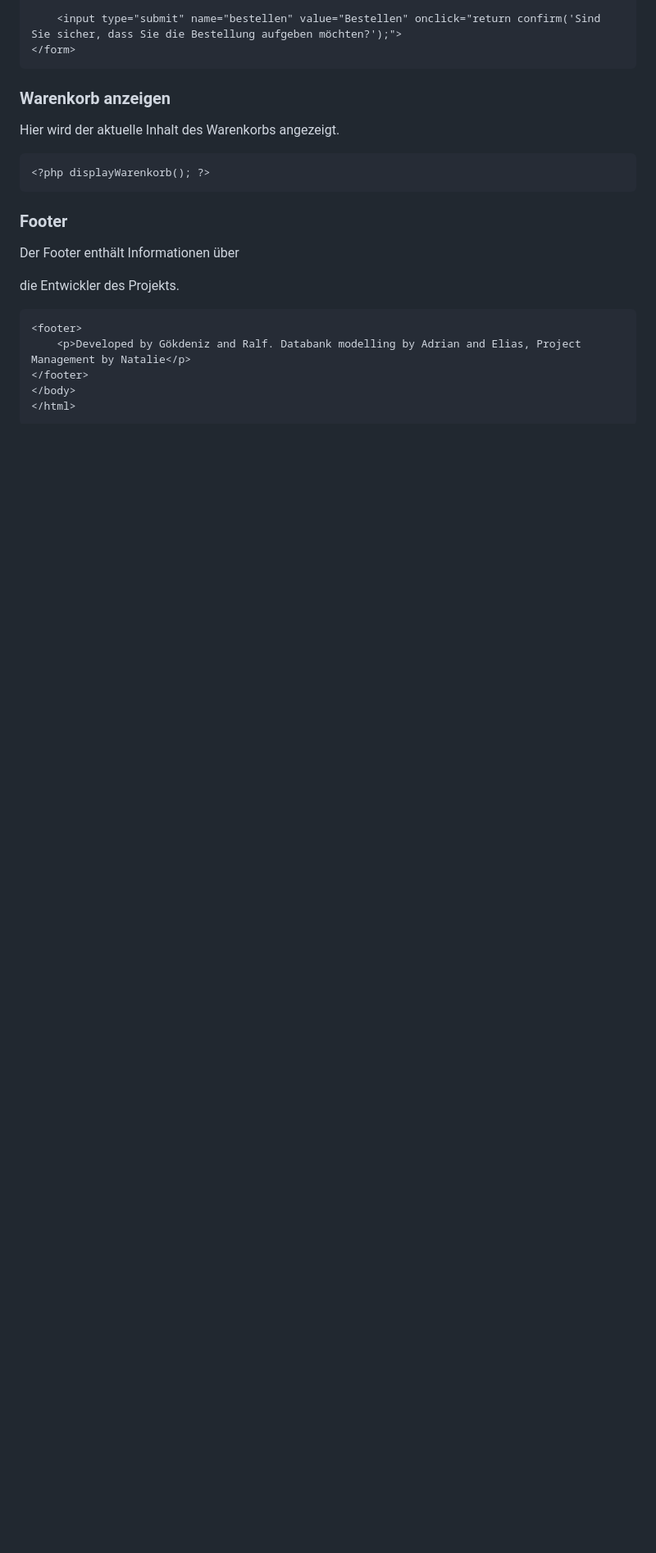
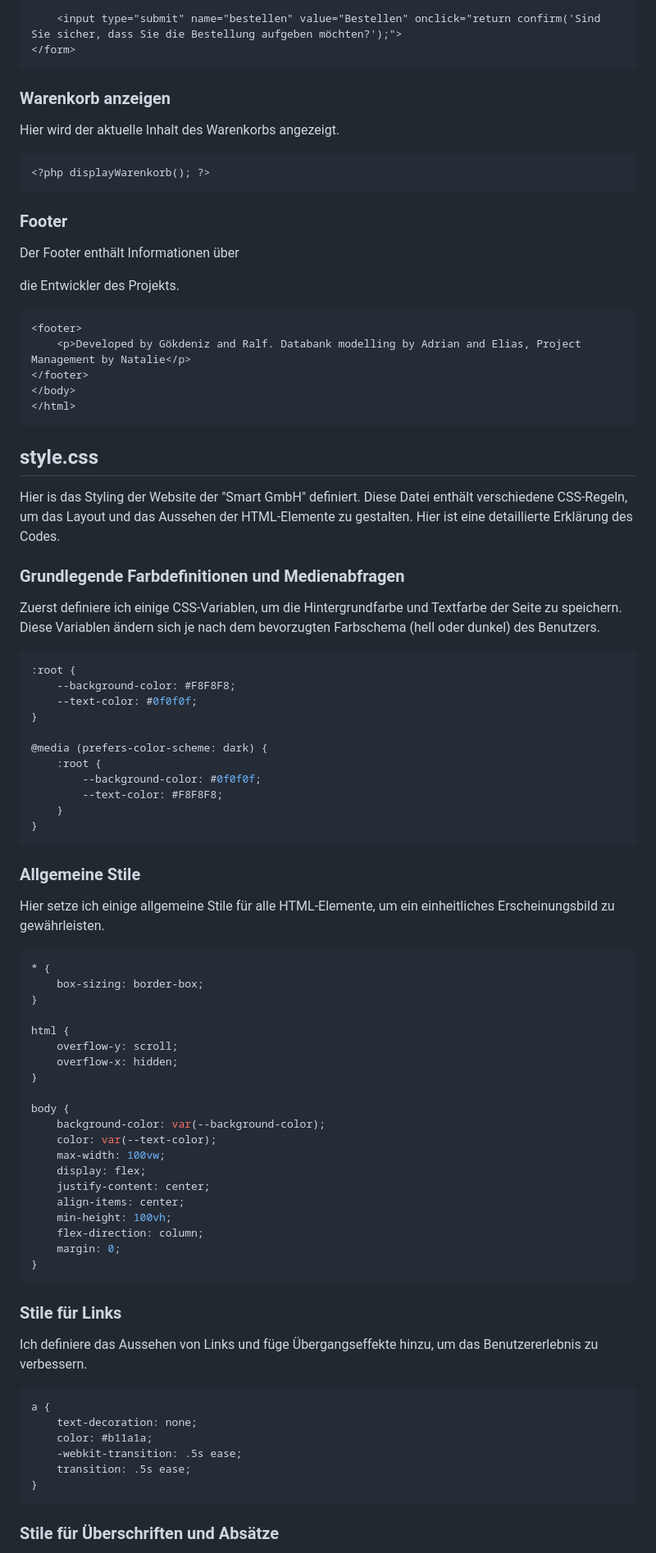
Before and after one commit to Goekdeniz-Guelmez/Schull-Projekt, a Markdown page: Dokumentation.md, the part around one of its changes. Shown at 82% size. Rendered like a GitHub page; blank space fills up the shorter version.

````diff
--- a/Dokumentation.md
+++ b/Dokumentation.md
@@ -829,3 +829,69 @@ Der Footer enthält Informationen über
 </body>
 </html>
 ```
+
+
+## style.css
+
+Hier is das Styling der Website der "Smart GmbH" definiert. Diese Datei enthält verschiedene CSS-Regeln, um das Layout und das Aussehen der HTML-Elemente zu gestalten. Hier ist eine detaillierte Erklärung des Codes.
+
+### Grundlegende Farbdefinitionen und Medienabfragen
+
+Zuerst definiere ich einige CSS-Variablen, um die Hintergrundfarbe und Textfarbe der Seite zu speichern. Diese Variablen ändern sich je nach dem bevorzugten Farbschema (hell oder dunkel) des Benutzers.
+
+```css
+:root {
+    --background-color: #F8F8F8;
+    --text-color: #0f0f0f;
+}
+
+@media (prefers-color-scheme: dark) {
+    :root {
+        --background-color: #0f0f0f;
+        --text-color: #F8F8F8;
+    }
+}
+```
+
+### Allgemeine Stile
+
+Hier setze ich einige allgemeine Stile für alle HTML-Elemente, um ein einheitliches Erscheinungsbild zu gewährleisten.
+
+```css
+* {
+    box-sizing: border-box;
+}
+
+html {
+    overflow-y: scroll;
+    overflow-x: hidden;
+}
+
+body {
+    background-color: var(--background-color);
+    color: var(--text-color);
+    max-width: 100vw;
+    display: flex;
+    justify-content: center;
+    align-items: center;
+    min-height: 100vh;
+    flex-direction: column;
+    margin: 0;
+}
+```
+
+### Stile für Links
+
+Ich definiere das Aussehen von Links und füge Übergangseffekte hinzu, um das Benutzererlebnis zu verbessern.
+
+```css
+a {
+    text-decoration: none;
+    color: #b11a1a;
+    -webkit-transition: .5s ease;
+    transition: .5s ease;
+}
+```
+
+### Stile für Überschriften und Absätze
+
````
Also changed, not shown: other parts of Dokumentation.md (+157 -0 lines).
